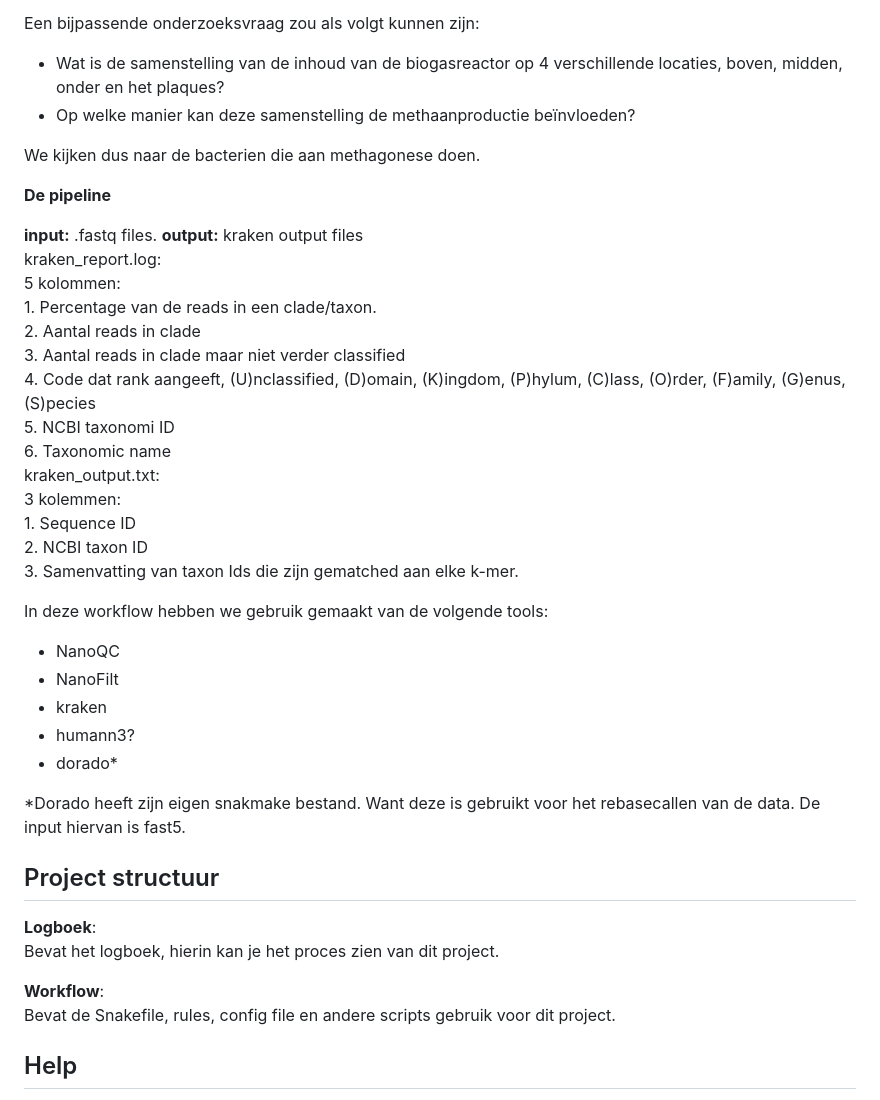
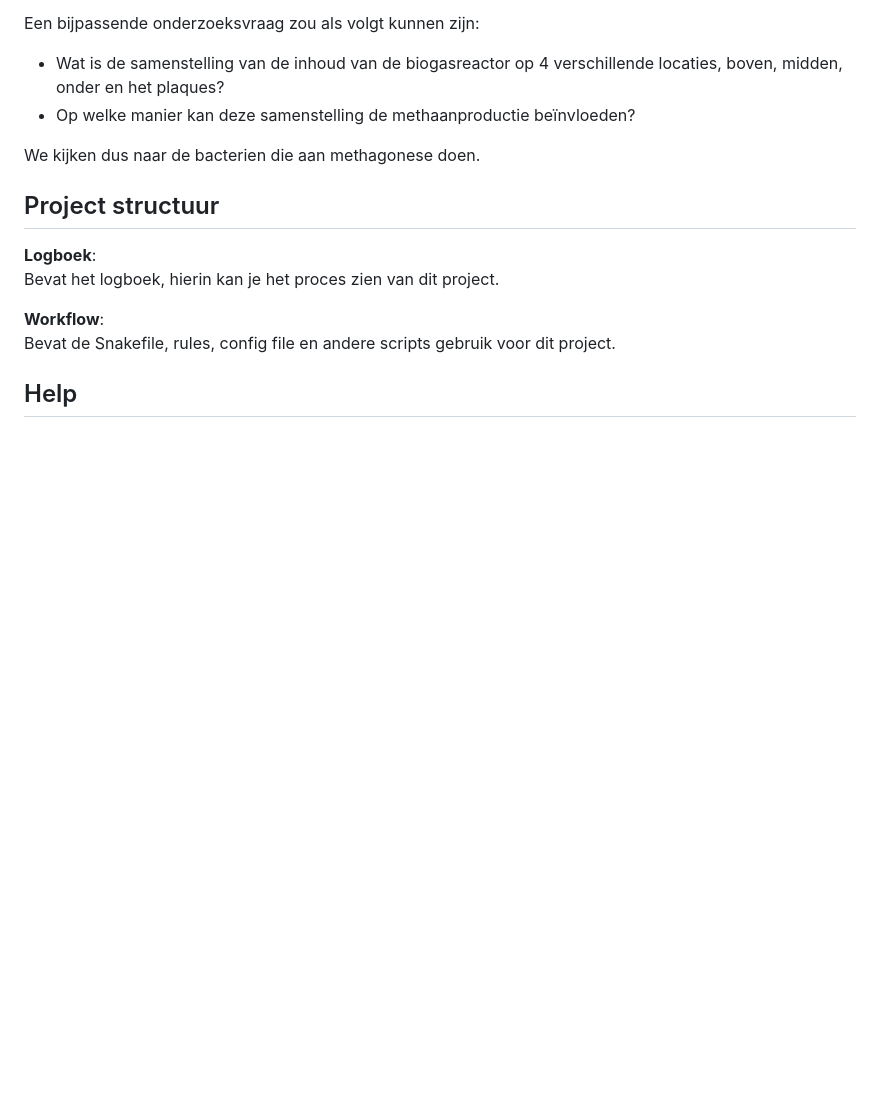
Before and after one commit to Larissavf/metagenomics_biogas, a Markdown page: README.md, the part around the change printed below. Drawn GitHub-style; blank space fills up the shorter version.

```diff
--- a/README.md
+++ b/README.md
@@ -55,33 +91,6 @@ Een bijpassende onderzoeksvraag zou als volgt kunnen zijn:
 
 We kijken dus naar de bacterien die aan methagonese doen.
 
-__De pipeline__
-
-__input:__ .fastq files.
-__output:__ kraken output files
-    kraken_report.log:
-        5 kolommen:
-            1. Percentage van de reads in een clade/taxon.
-            2. Aantal reads in clade
-            3. Aantal reads in clade maar niet verder classified
-            4. Code dat rank aangeeft, (U)nclassified, (D)omain, (K)ingdom, (P)hylum, (C)lass, (O)rder, (F)amily, (G)enus, (S)pecies
-            5. NCBI taxonomi ID
-            6. Taxonomic name
-    kraken_output.txt:
-        3 kolemmen:
-            1. Sequence ID
-            2. NCBI taxon ID
-            3. Samenvatting van taxon Ids die zijn gematched aan elke k-mer.
-
-In deze workflow hebben we gebruik gemaakt van de volgende tools:
-- NanoQC
-- NanoFilt
-- kraken
-- humann3?
-- dorado*
-
-*Dorado heeft zijn eigen snakmake bestand. Want deze is gebruikt voor het rebasecallen van de data. De input hiervan is fast5.
-
 ## Project structuur
 __Logboek__:
 Bevat het logboek, hierin kan je het proces zien van dit project.
```
Also changed, not shown: other parts of README.md (+47 -11 lines).
